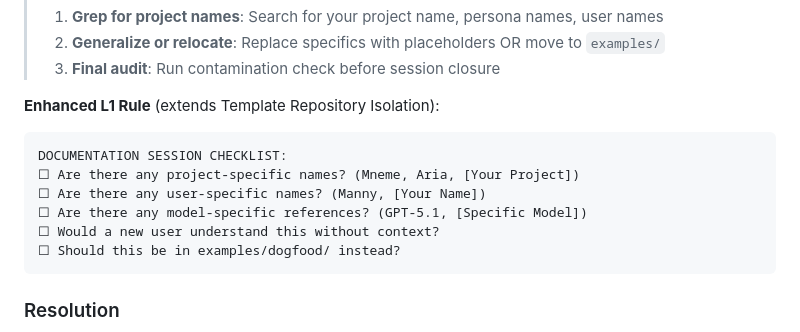
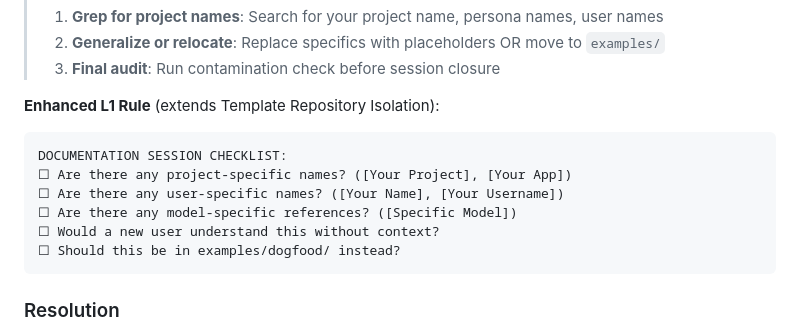
Before and after one commit to AIalchemistART/scms-starter-kit, a Markdown page: docs/scms/FAILURES.md, the part around the change. Drawn GitHub-style.

````diff
--- a/docs/scms/FAILURES.md
+++ b/docs/scms/FAILURES.md
@@ -73,9 +73,9 @@ During the session documenting Resonance Transfer Protocol and Integrity Cluster
 **Enhanced L1 Rule** (extends Template Repository Isolation):
 ```
 DOCUMENTATION SESSION CHECKLIST:
-☐ Are there any project-specific names? (Mneme, Aria, [Your Project])
-☐ Are there any user-specific names? (Manny, [Your Name])
-☐ Are there any model-specific references? (GPT-5.1, [Specific Model])
+☐ Are there any project-specific names? ([Your Project], [Your App])
+☐ Are there any user-specific names? ([Your Name], [Your Username])
+☐ Are there any model-specific references? ([Specific Model])
 ☐ Would a new user understand this without context?
 ☐ Should this be in examples/dogfood/ instead?
 ```
````
Also changed, not shown: docs/scms/CONTAMINATION_GUARD.md (+2 -2 lines).
